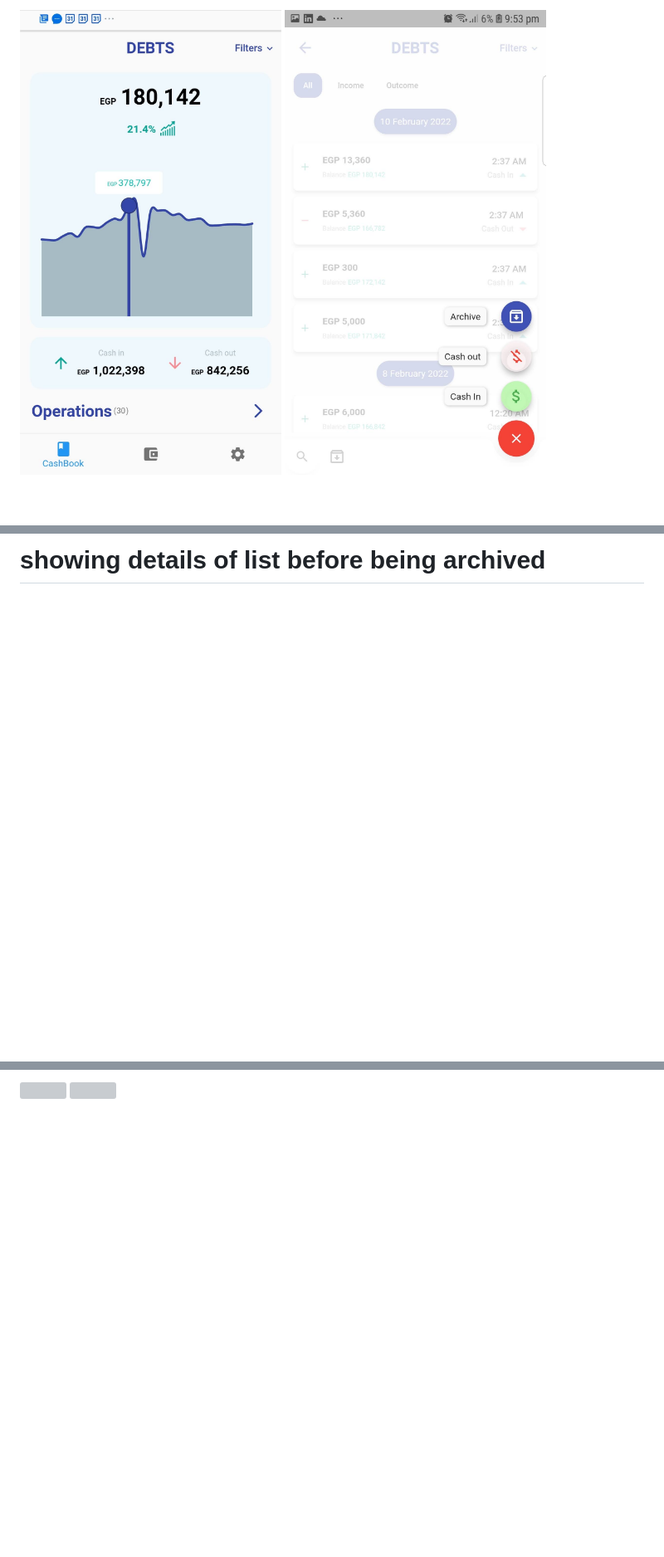
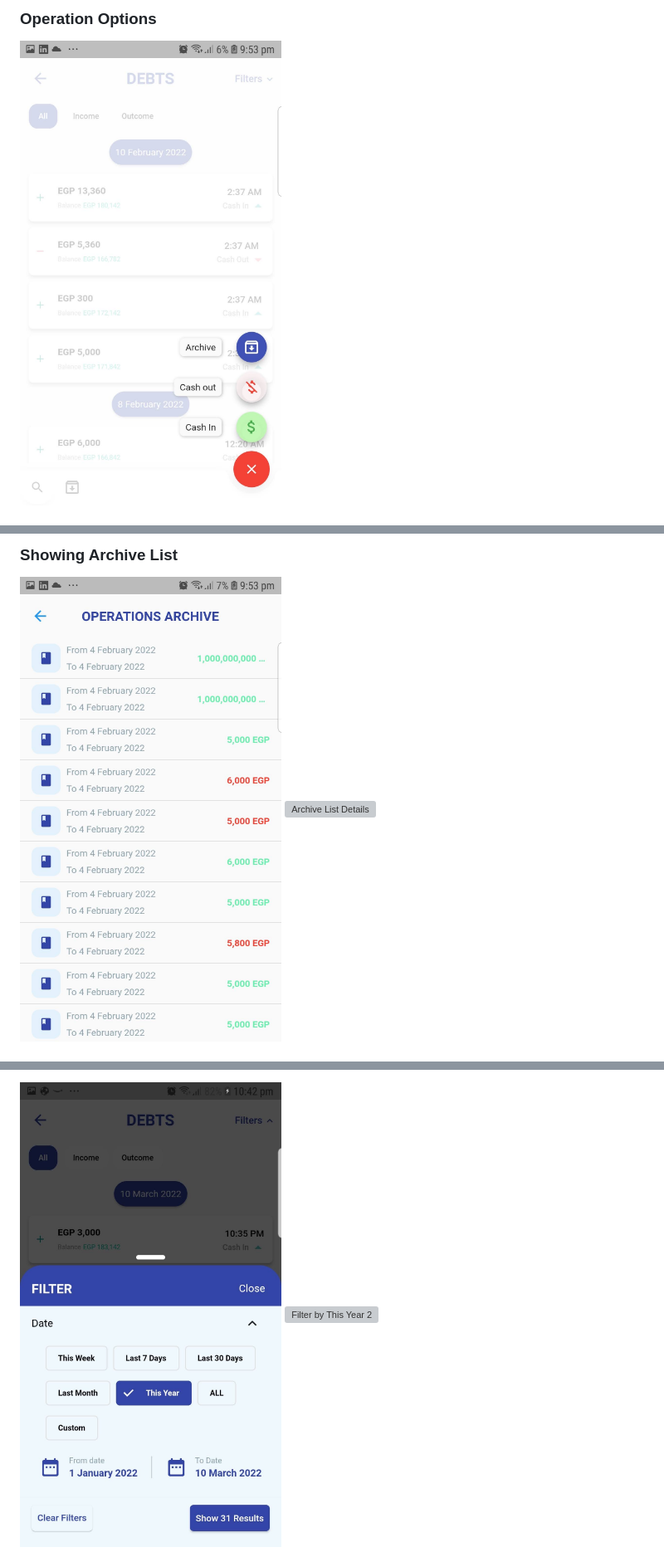
Before and after one commit to AbdelrhmanSror/cash_app, a Markdown page: README.md, 3 parts joined by grey strips. Shown: that part at 83% size. Drawn GitHub-style; blank space fills up the shorter version; grey boxes are pictures that could not be loaded.

```diff
--- a/README.md
+++ b/README.md
@@ -21,4 +22,4 @@ A Flutter project that leverge SQLITE database.
 
-![](https://github.com/AbdelrhmanSror/cash_app/blob/master/graph%20detail.jpg)
-![](https://github.com/AbdelrhmanSror/cash_app/blob/master/Operation%20options.jpg)
+### Operation Options
+![Operation Options](https://github.com/AbdelrhmanSror/cash_app/blob/master/Operation%20options.jpg)
 
@@ -36,3 +42,5 @@ A Flutter project that leverge SQLITE database.
 
-# showing details of list before being archived
+### Showing Archive List
+![Archive List](https://github.com/AbdelrhmanSror/cash_app/blob/master/Archive%20list.jpg)
+![Archive List Details](https://github.com/AbdelrhmanSror/cash_app/blob/master/Archive%20list%20details%20.jpg)
 
@@ -42,4 +53,4 @@ A Flutter project that leverge SQLITE database.
 
-![](https://github.com/AbdelrhmanSror/cash_app/blob/master/Cash%20in%20filter.jpg)
-![](https://github.com/AbdelrhmanSror/cash_app/blob/master/Cash%20out%20Filter.jpg)
+![Filter by This Year](https://github.com/AbdelrhmanSror/cash_app/blob/master/FilterByThisYear.jpg)
+![Filter by This Year 2](https://github.com/AbdelrhmanSror/cash_app/blob/master/FilterByThisYear2.jpg)
 
```
Also changed, not shown: other parts of README.md (+52 -63 lines).
